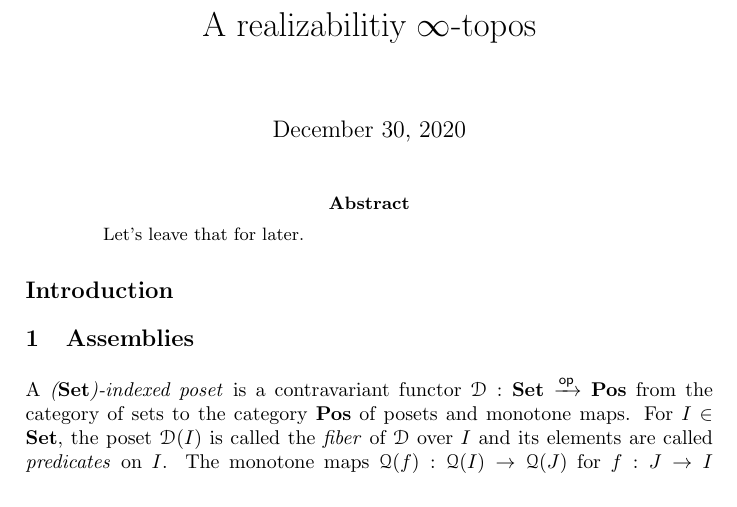
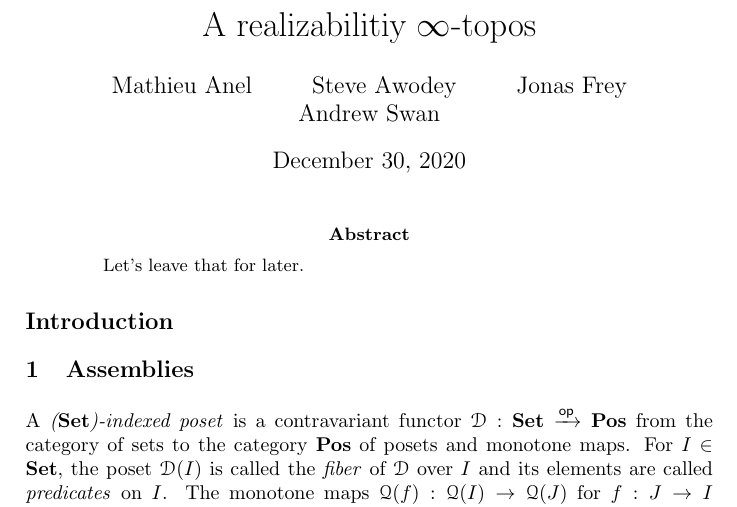
Before and after one commit to awodey/ritop, a LaTeX paper (main.tex): part of page 1 of 4, cut so that both start at the same text. Compiled offline with pdfLaTeX.

Commit message:
Update main.tex

```diff
--- a/main.tex
+++ b/main.tex
@@ -4,7 +4,7 @@
 \input{xarrows}
 
 \title{A realizabilitiy $\infty$-topos}
-\author{}
+\author{Mathieu Anel \and Steve Awodey \and Jonas Frey \and Andrew Swan}
 
 \begin{document}
 
```
